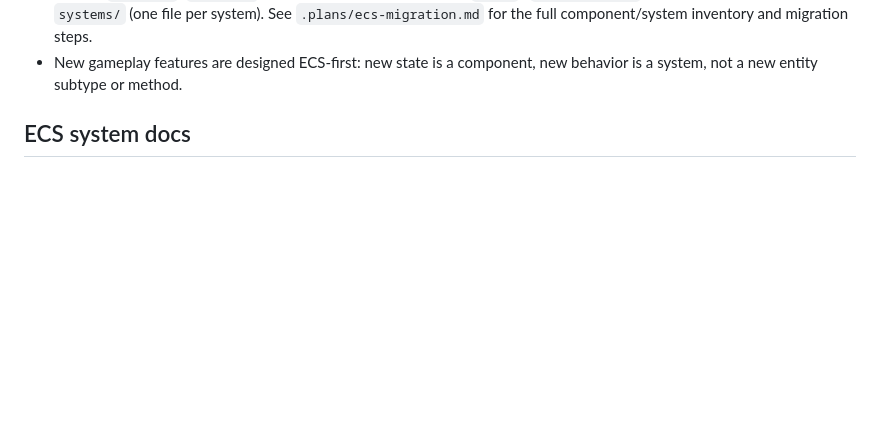
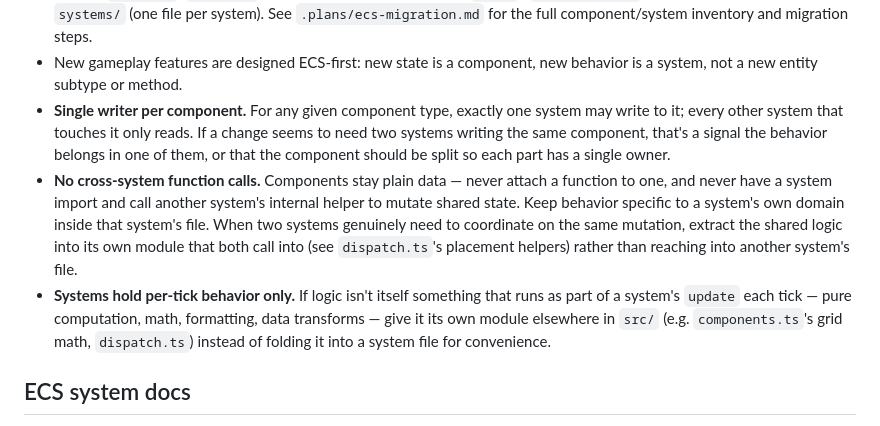
Before and after one commit to pankrator/uptime-game, a Markdown page: CLAUDE.md, the part around the change. Drawn GitHub-style; blank space fills up the shorter version.

Commit message:
Add ECS component-ownership and system-boundary guidelines (#30)
Document single-writer-per-component, no cross-system function calls,
and keeping non-tick logic out of system files.


Claude-Session: https://claude.ai/code/session_0161t6PyyYiq6BiEyHShCbmq

Co-authored-by: Claude <noreply@anthropic.com>

```diff
--- a/CLAUDE.md
+++ b/CLAUDE.md
@@ -40,6 +40,20 @@ a system.
   See `.plans/ecs-migration.md` for the full component/system inventory and migration steps.
 - New gameplay features are designed ECS-first: new state is a component, new behavior is a
   system, not a new entity subtype or method.
+- **Single writer per component.** For any given component type, exactly one system may write
+  to it; every other system that touches it only reads. If a change seems to need two systems
+  writing the same component, that's a signal the behavior belongs in one of them, or that the
+  component should be split so each part has a single owner.
+- **No cross-system function calls.** Components stay plain data — never attach a function to
+  one, and never have a system import and call another system's internal helper to mutate
+  shared state. Keep behavior specific to a system's own domain inside that system's file. When
+  two systems genuinely need to coordinate on the same mutation, extract the shared logic into
+  its own module that both call into (see `dispatch.ts`'s placement helpers) rather than reaching
+  into another system's file.
+- **Systems hold per-tick behavior only.** If logic isn't itself something that runs as part of
+  a system's `update` each tick — pure computation, math, formatting, data transforms — give it
+  its own module elsewhere in `src/` (e.g. `components.ts`'s grid math, `dispatch.ts`) instead of
+  folding it into a system file for convenience.
 
 ## ECS system docs
 
```
